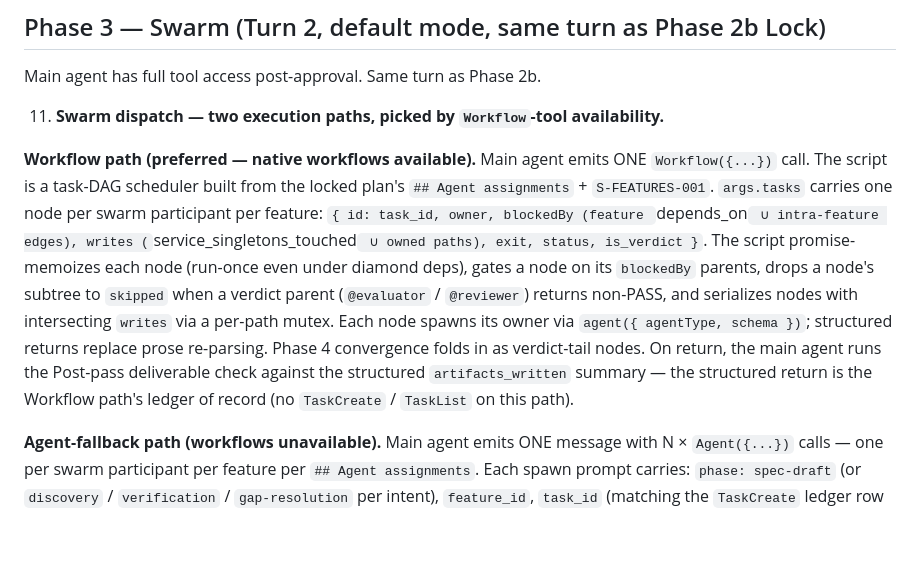
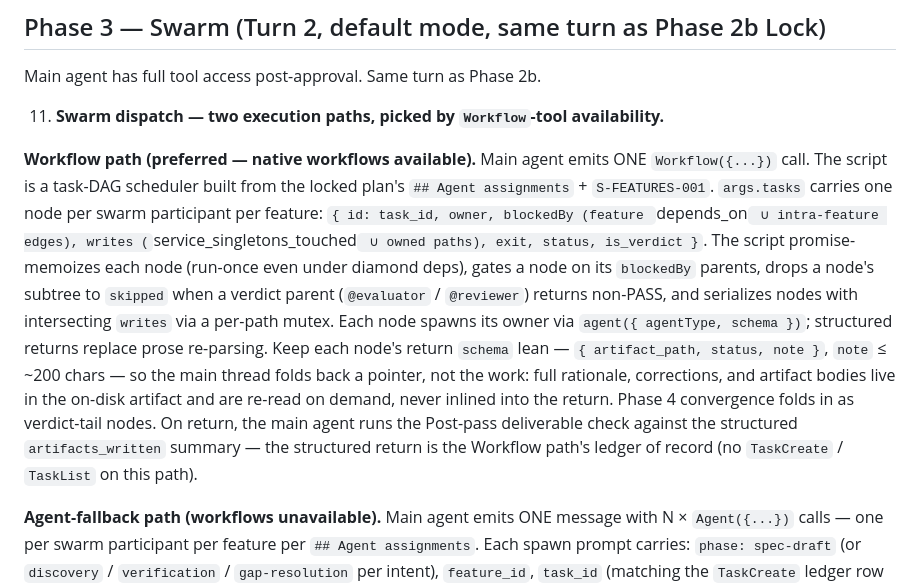
Before and after one commit to hunghlh98/orchestra, a Markdown page: commands/orchestra.md, the part around the change. Rendered like a GitHub page; blank space fills up the shorter version.

Commit message:
fix(dispatch): cap workflow node return to path+status+note
Workflow-path nodes returned multi-paragraph rationale that folded into
the main thread wholesale (~13.6K tok for a five-feature wave). Specify
a lean node return schema — { artifact_path, status, note } with note
<= ~200 chars — so the main thread folds back a pointer, not the work;
full rationale and artifact bodies stay in the on-disk artifact and are
re-read on demand. Still satisfies the step-14 Workflow-path verify
(one row per node, path + status present).

Co-Authored-By: Claude Code

```diff
--- a/commands/orchestra.md
+++ b/commands/orchestra.md
@@ -152,7 +152,7 @@ Main agent has full tool access post-approval. Same turn as Phase 2b.
 
 11. **Swarm dispatch — two execution paths, picked by `Workflow`-tool availability.**
 
-**Workflow path (preferred — native workflows available).** Main agent emits ONE `Workflow({...})` call. The script is a task-DAG scheduler built from the locked plan's `## Agent assignments` + `S-FEATURES-001`. `args.tasks` carries one node per swarm participant per feature: `{ id: task_id, owner, blockedBy (feature `depends_on` ∪ intra-feature edges), writes (`service_singletons_touched` ∪ owned paths), exit, status, is_verdict }`. The script promise-memoizes each node (run-once even under diamond deps), gates a node on its `blockedBy` parents, drops a node's subtree to `skipped` when a verdict parent (`@evaluator` / `@reviewer`) returns non-PASS, and serializes nodes with intersecting `writes` via a per-path mutex. Each node spawns its owner via `agent({ agentType, schema })`; structured returns replace prose re-parsing. Phase 4 convergence folds in as verdict-tail nodes. On return, the main agent runs the Post-pass deliverable check against the structured `artifacts_written` summary — the structured return is the Workflow path's ledger of record (no `TaskCreate` / `TaskList` on this path).
+**Workflow path (preferred — native workflows available).** Main agent emits ONE `Workflow({...})` call. The script is a task-DAG scheduler built from the locked plan's `## Agent assignments` + `S-FEATURES-001`. `args.tasks` carries one node per swarm participant per feature: `{ id: task_id, owner, blockedBy (feature `depends_on` ∪ intra-feature edges), writes (`service_singletons_touched` ∪ owned paths), exit, status, is_verdict }`. The script promise-memoizes each node (run-once even under diamond deps), gates a node on its `blockedBy` parents, drops a node's subtree to `skipped` when a verdict parent (`@evaluator` / `@reviewer`) returns non-PASS, and serializes nodes with intersecting `writes` via a per-path mutex. Each node spawns its owner via `agent({ agentType, schema })`; structured returns replace prose re-parsing. Keep each node's return `schema` lean — `{ artifact_path, status, note }`, `note` ≤ ~200 chars — so the main thread folds back a pointer, not the work: full rationale, corrections, and artifact bodies live in the on-disk artifact and are re-read on demand, never inlined into the return. Phase 4 convergence folds in as verdict-tail nodes. On return, the main agent runs the Post-pass deliverable check against the structured `artifacts_written` summary — the structured return is the Workflow path's ledger of record (no `TaskCreate` / `TaskList` on this path).
 
 **Agent-fallback path (workflows unavailable).** Main agent emits ONE message with N × `Agent({...})` calls — one per swarm participant per feature per `## Agent assignments`. Each spawn prompt carries: `phase: spec-draft` (or `discovery` / `verification` / `gap-resolution` per intent), `feature_id`, `task_id` (matching the `TaskCreate` ledger row emitted in this same message, per step 10), owned-path list. Steps 12-14 govern this path.
 
```
